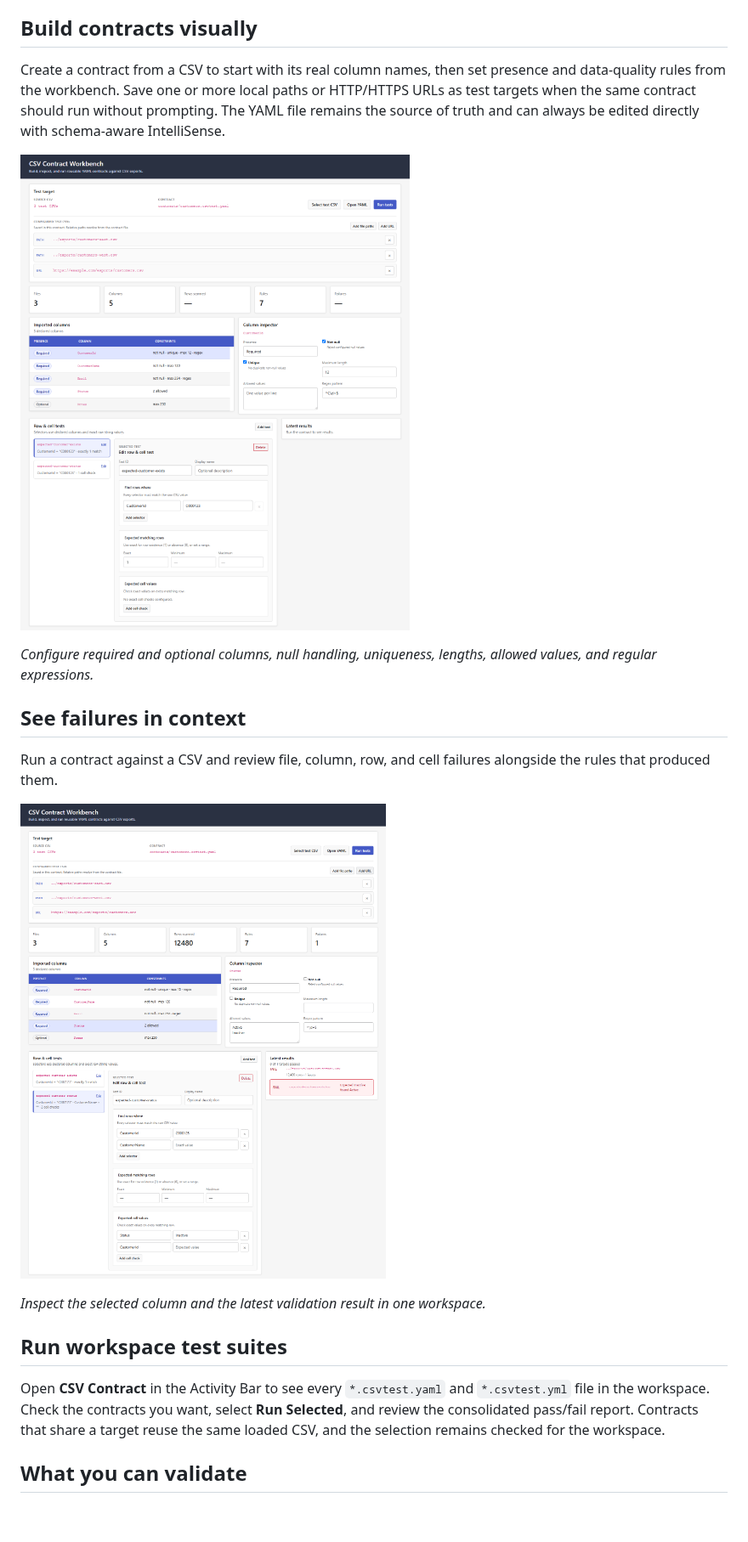
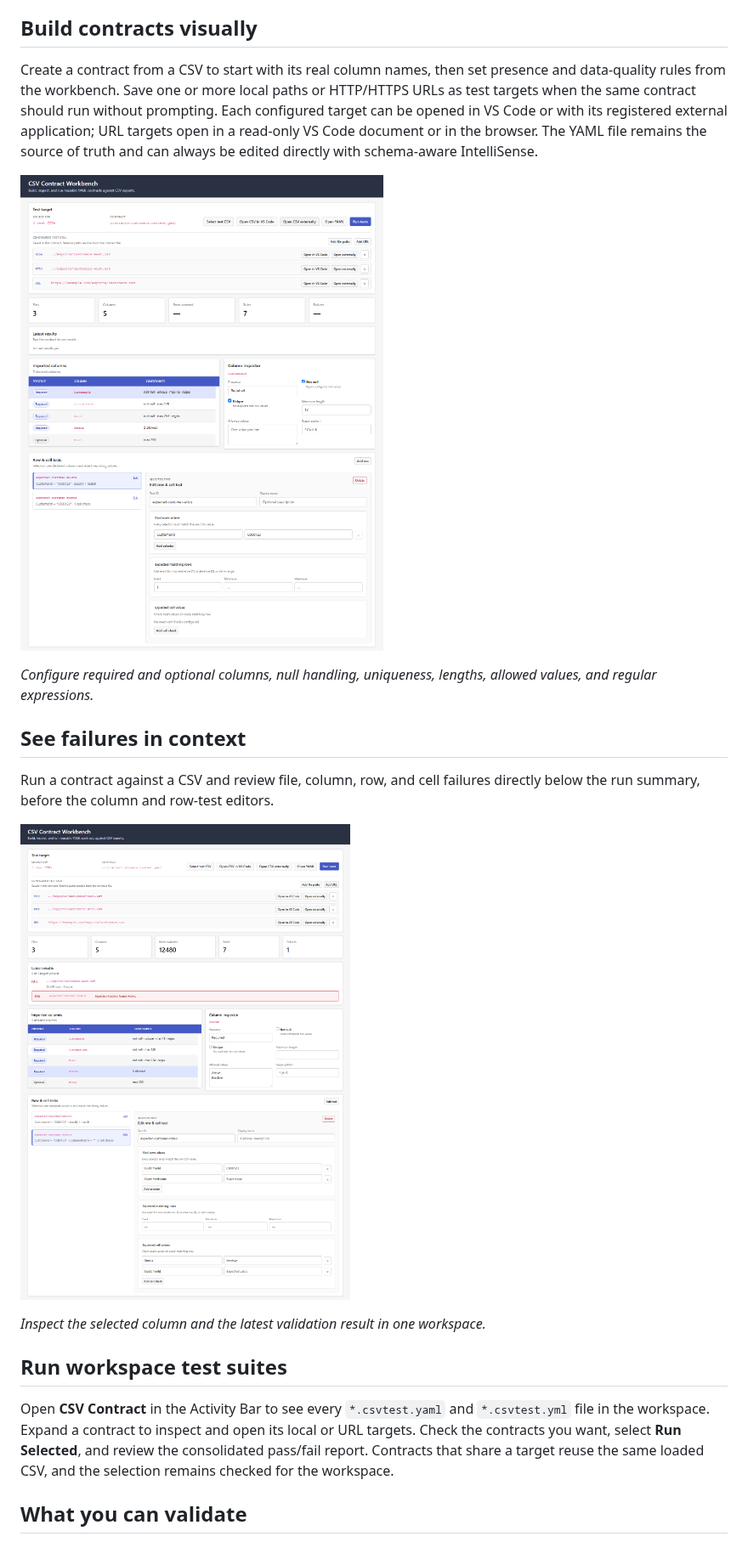
Before and after one commit to incursa/csv-contract-vsce, a Markdown page: README.md, the part around the change. Shown at 85% size. GitHub-like rendering; pictures changed too: images/workbench-column-rules.png, images/workbench-results.png; blank space fills up the shorter version.

Commit message:
Add CSV target open actions

```diff
--- a/README.md
+++ b/README.md
@@ -6,7 +6,7 @@ Define reusable YAML contracts for CSV files, edit them visually in VS Code, and
 
 ## Build contracts visually
 
-Create a contract from a CSV to start with its real column names, then set presence and data-quality rules from the workbench. Save one or more local paths or HTTP/HTTPS URLs as test targets when the same contract should run without prompting. The YAML file remains the source of truth and can always be edited directly with schema-aware IntelliSense.
+Create a contract from a CSV to start with its real column names, then set presence and data-quality rules from the workbench. Save one or more local paths or HTTP/HTTPS URLs as test targets when the same contract should run without prompting. Each configured target can be opened in VS Code or with its registered external application; URL targets open in a read-only VS Code document or in the browser. The YAML file remains the source of truth and can always be edited directly with schema-aware IntelliSense.
 
 ![Configure column rules in CSV Contract Workbench](images/workbench-column-rules.png)
 
@@ -14,7 +14,7 @@ Create a contract from a CSV to start with its real column names, then set prese
 
 ## See failures in context
 
-Run a contract against a CSV and review file, column, row, and cell failures alongside the rules that produced them.
+Run a contract against a CSV and review file, column, row, and cell failures directly below the run summary, before the column and row-test editors.
 
 ![Review CSV validation results in CSV Contract Workbench](images/workbench-results.png)
 
@@ -22,7 +22,7 @@ Run a contract against a CSV and review file, column, row, and cell failures alo
 
 ## Run workspace test suites
 
-Open **CSV Contract** in the Activity Bar to see every `*.csvtest.yaml` and `*.csvtest.yml` file in the workspace. Check the contracts you want, select **Run Selected**, and review the consolidated pass/fail report. Contracts that share a target reuse the same loaded CSV, and the selection remains checked for the workspace.
+Open **CSV Contract** in the Activity Bar to see every `*.csvtest.yaml` and `*.csvtest.yml` file in the workspace. Expand a contract to inspect and open its local or URL targets. Check the contracts you want, select **Run Selected**, and review the consolidated pass/fail report. Contracts that share a target reuse the same loaded CSV, and the selection remains checked for the workspace.
 
 ## What you can validate
 
```
Also changed, not shown: CHANGELOG.md (+9 -0 lines), 10 other files.
